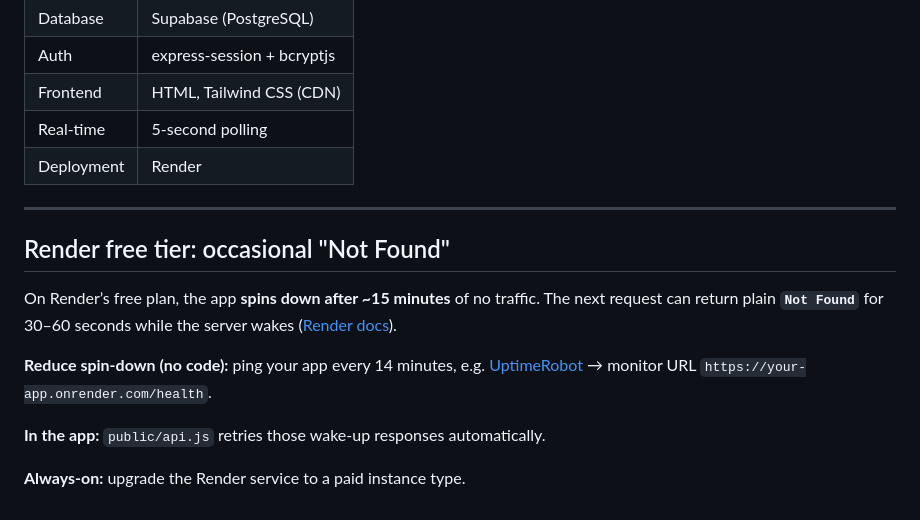
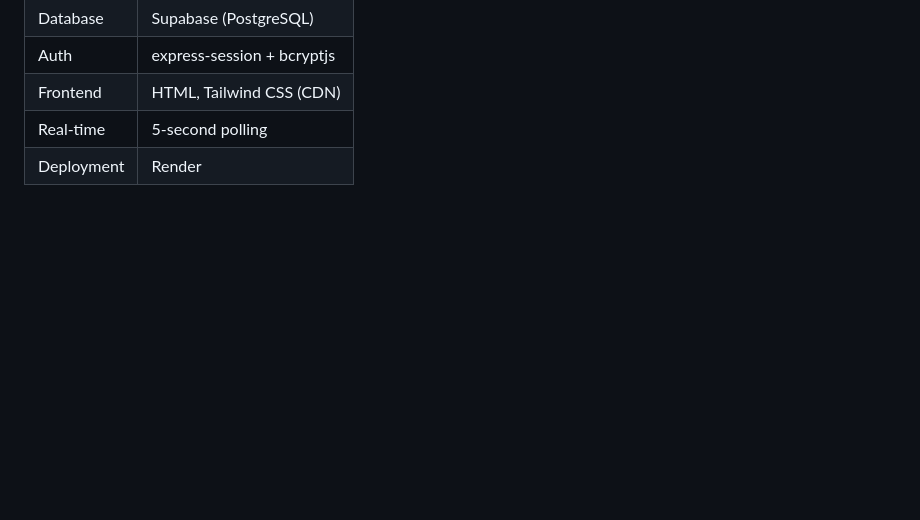
Before and after one commit to jestleycharles/taskflow, a Markdown page: README.md, the part around the change printed below. GitHub-like rendering; blank space fills up the shorter version.

```diff
--- a/README.md
+++ b/README.md
@@ -67,15 +79,3 @@ taskflow/
 | Frontend   | HTML, Tailwind CSS (CDN)   |
 | Real-time  | 5-second polling           |
 | Deployment | Render                     |
-
----
-
-## Render free tier: occasional "Not Found"
-
-On Render’s free plan, the app **spins down after ~15 minutes** of no traffic. The next request can return plain **`Not Found`** for 30–60 seconds while the server wakes ([Render docs](https://render.com/docs/free)).
-
-**Reduce spin-down (no code):** ping your app every 14 minutes, e.g. [UptimeRobot](https://uptimerobot.com) → monitor URL `https://your-app.onrender.com/health`.
-
-**In the app:** `public/api.js` retries those wake-up responses automatically.
-
-**Always-on:** upgrade the Render service to a paid instance type.
```
Also changed, not shown: other parts of README.md (+14 -2 lines), docs/images/board.png (added), docs/images/dashboard.png (added), docs/images/login.png (added).
